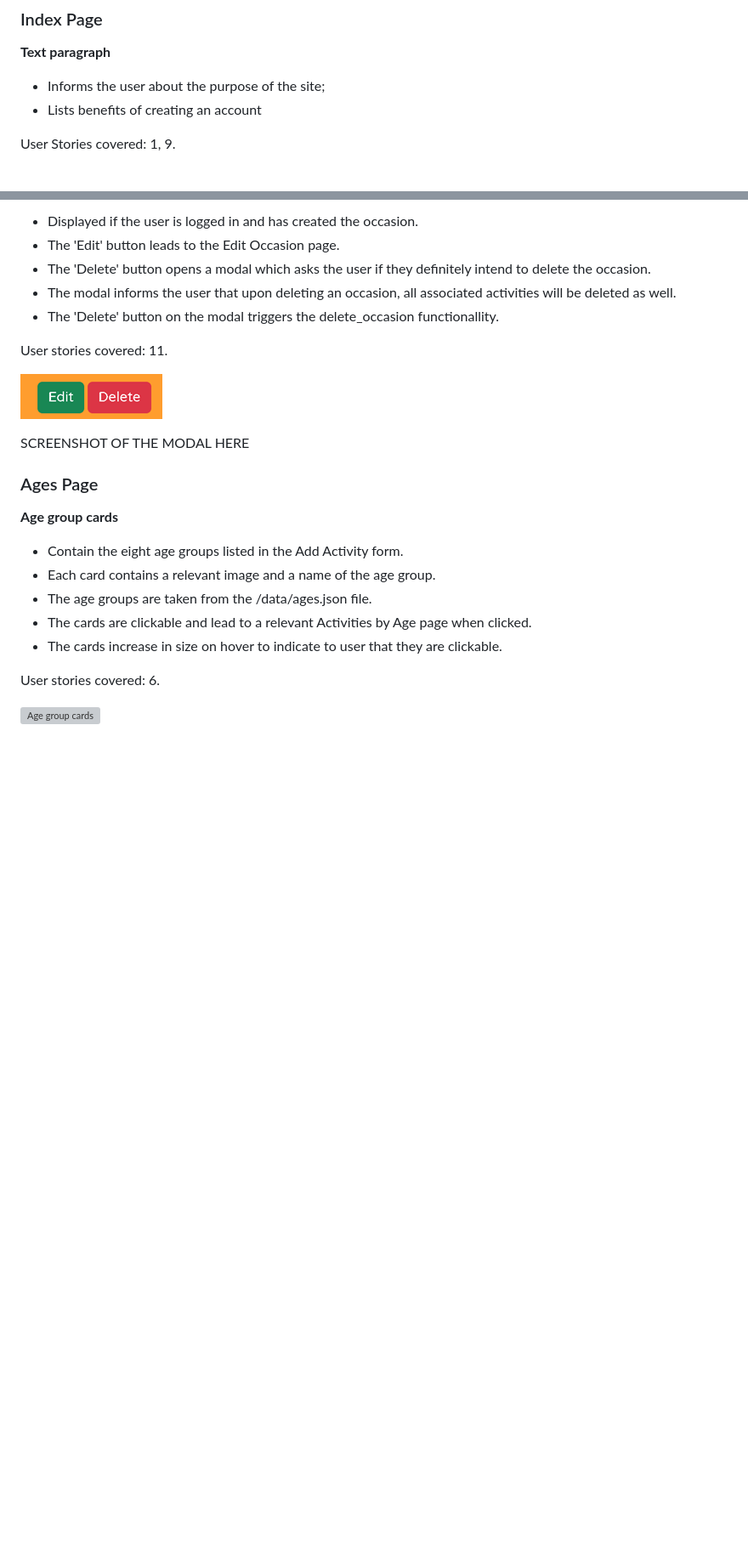
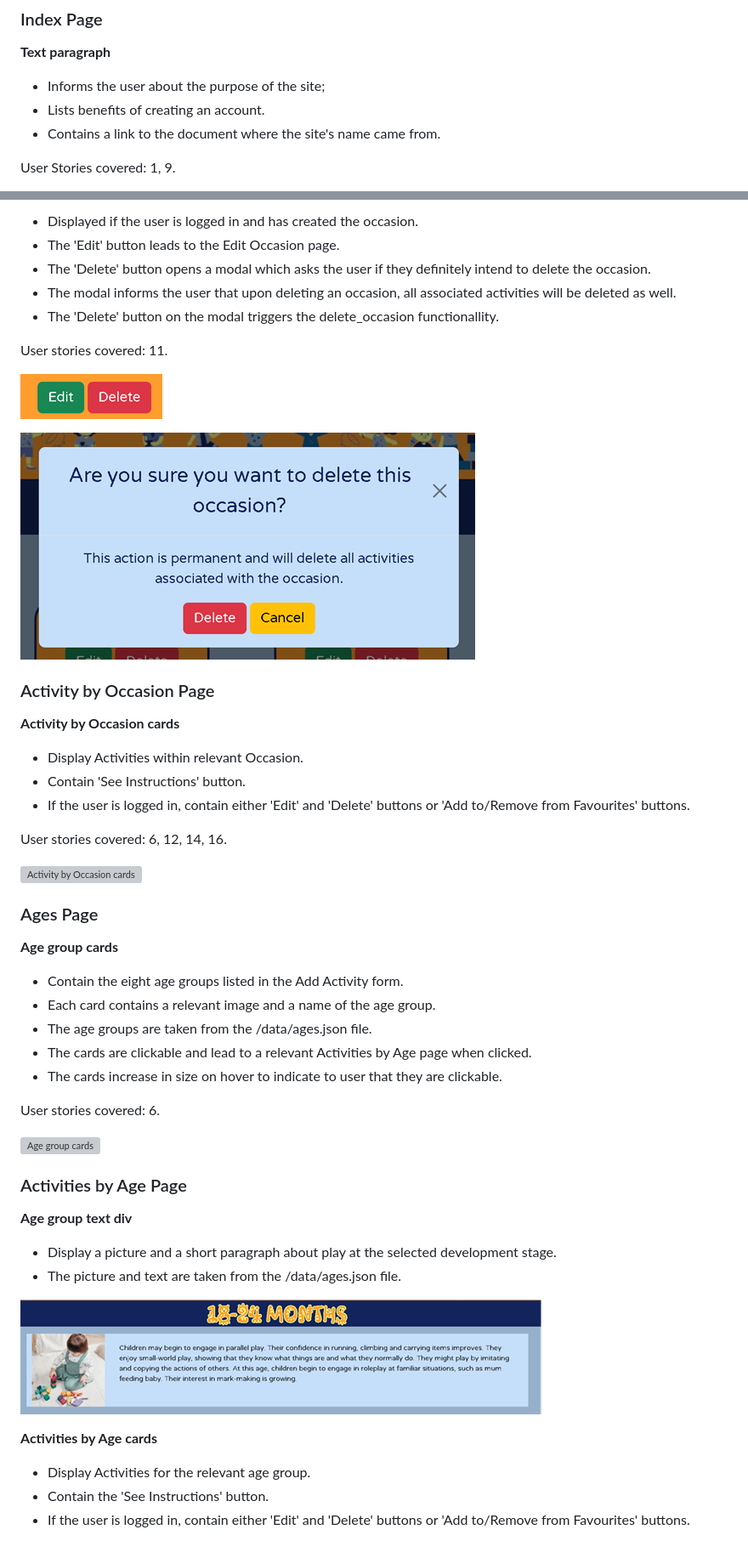
Before and after one commit to mmnowak/mp3_ludido, a Markdown page: README.md, 2 parts joined by grey strips. Shown: that part at 85% size. Rendered like a GitHub page; pictures changed too: documentation/readme/features/activities-byage-text.png (added), documentation/readme/features/modal-occasions.png (added); blank space fills up the shorter version; grey boxes are pictures that could not be loaded.

```diff
--- a/README.md
+++ b/README.md
@@ -333,6 +333,7 @@ User Stories covered: 17.
 **Text paragraph**
 
 * Informs the user about the purpose of the site;
-* Lists benefits of creating an account
+* Lists benefits of creating an account.
+* Contains a link to the document where the site's name came from.
 
 User Stories covered: 1, 9.
@@ -474,7 +477,19 @@ User stories covered: 11.
 
 ![Occasion buttons](documentation/readme/features/occasion-buttons.png)
 
-SCREENSHOT OF THE MODAL HERE
+![Delete Occasion modal](documentation/readme/features/modal-occasions.png)
+
+### Activity by Occasion Page
+
+**Activity by Occasion cards**
+
+* Display Activities within relevant Occasion.
+* Contain 'See Instructions' button.
+* If the user is logged in, contain either 'Edit' and 'Delete' buttons or 'Add to/Remove from Favourites' buttons.
+
+User stories covered: 6, 12, 14, 16.
+
+![Activity by Occasion cards](documentation/readme/features/activity-byoccasion.png)
 
 ### Ages Page
 
@@ -489,3 +504,19 @@ SCREENSHOT OF THE MODAL HERE
 User stories covered: 6.
 
 ![Age group cards](documentation/readme/features/agegroups.png)
+
+### Activities by Age Page
+
+**Age group text div**
+
+* Display a picture and a short paragraph about play at the selected development stage.
+* The picture and text are taken from the /data/ages.json file.
+
+![Age group text](documentation/readme/features/activities-byage-text.png)
+
+**Activities by Age cards**
+
+* Display Activities for the relevant age group.
+* Contain the 'See Instructions' button.
+* If the user is logged in, contain either 'Edit' and 'Delete' buttons or 'Add to/Remove from Favourites' buttons.
+
```
Also changed, not shown: other parts of README.md (+9 -3 lines), documentation/readme/dbschema.png, documentation/readme/features/modal-activity.png (added), documentation/readme/features/profile-favbutton.png (added), 1 other file.
